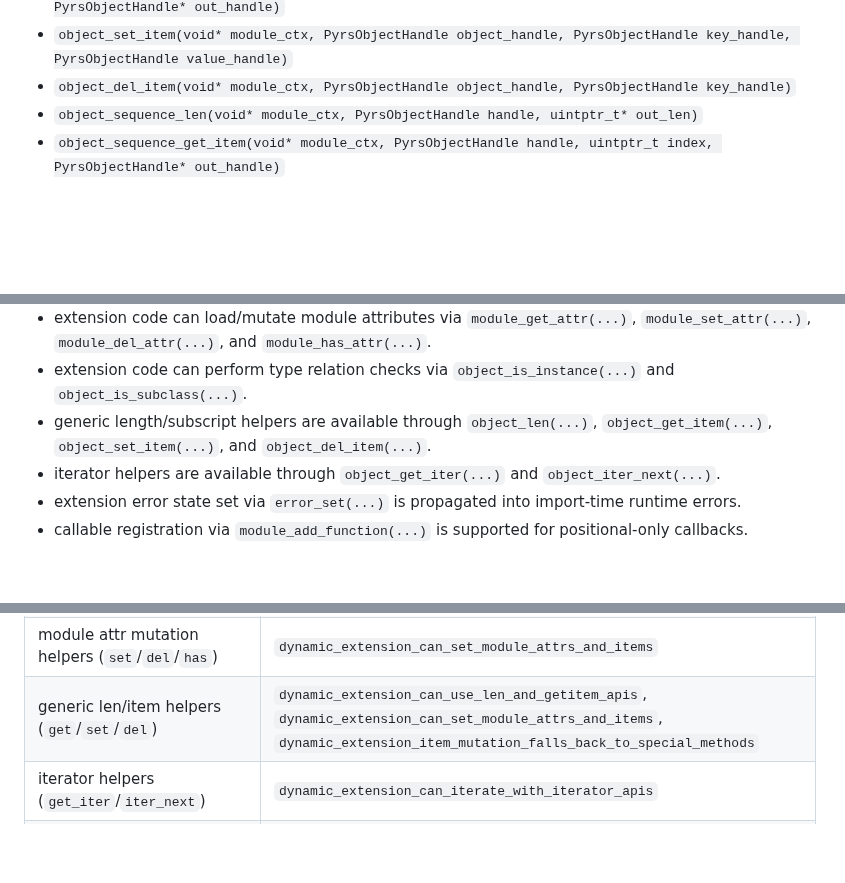
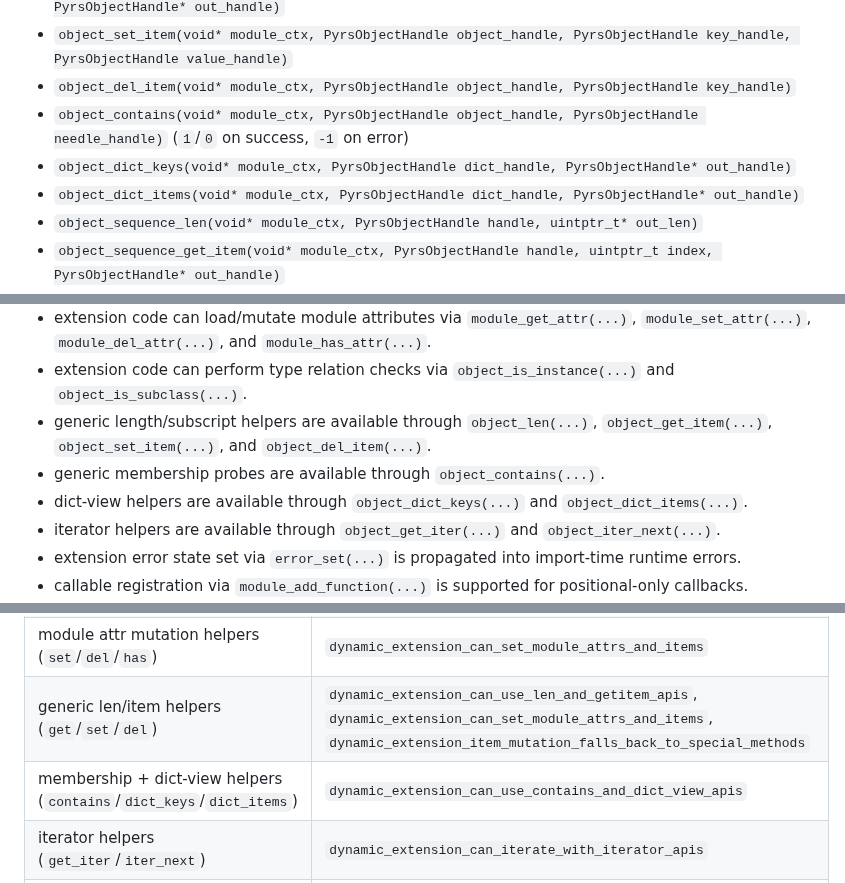
Before and after one commit to BlueBlazin/pyrs, a Markdown page: docs/EXTENSION_CAPI_V1.md, 3 parts joined by grey strips. Rendered like a GitHub page; blank space fills up the shorter version.

Commit message:
docs: record contains and dict-view extension APIs

```diff
--- a/docs/EXTENSION_CAPI_V1.md
+++ b/docs/EXTENSION_CAPI_V1.md
@@ -49,6 +49,9 @@ This is the first shipped `libpyrs-capi` contract slice used by compiled extensi
 - `object_get_item(void* module_ctx, PyrsObjectHandle object_handle, PyrsObjectHandle key_handle, PyrsObjectHandle* out_handle)`
 - `object_set_item(void* module_ctx, PyrsObjectHandle object_handle, PyrsObjectHandle key_handle, PyrsObjectHandle value_handle)`
 - `object_del_item(void* module_ctx, PyrsObjectHandle object_handle, PyrsObjectHandle key_handle)`
+- `object_contains(void* module_ctx, PyrsObjectHandle object_handle, PyrsObjectHandle needle_handle)` (`1`/`0` on success, `-1` on error)
+- `object_dict_keys(void* module_ctx, PyrsObjectHandle dict_handle, PyrsObjectHandle* out_handle)`
+- `object_dict_items(void* module_ctx, PyrsObjectHandle dict_handle, PyrsObjectHandle* out_handle)`
 - `object_sequence_len(void* module_ctx, PyrsObjectHandle handle, uintptr_t* out_len)`
 - `object_sequence_get_item(void* module_ctx, PyrsObjectHandle handle, uintptr_t index, PyrsObjectHandle* out_handle)`
 - `object_get_iter(void* module_ctx, PyrsObjectHandle handle, PyrsObjectHandle* out_handle)`
@@ -94,6 +97,8 @@ Return semantics:
 - extension code can load/mutate module attributes via `module_get_attr(...)`, `module_set_attr(...)`, `module_del_attr(...)`, and `module_has_attr(...)`.
 - extension code can perform type relation checks via `object_is_instance(...)` and `object_is_subclass(...)`.
 - generic length/subscript helpers are available through `object_len(...)`, `object_get_item(...)`, `object_set_item(...)`, and `object_del_item(...)`.
+- generic membership probes are available through `object_contains(...)`.
+- dict-view helpers are available through `object_dict_keys(...)` and `object_dict_items(...)`.
 - iterator helpers are available through `object_get_iter(...)` and `object_iter_next(...)`.
 - extension error state set via `error_set(...)` is propagated into import-time runtime errors.
 - callable registration via `module_add_function(...)` is supported for positional-only callbacks.
@@ -124,6 +129,7 @@ These are tracked in `/Users/$USER/pyrs/docs/EXTENSION_CAPABILITY_MATRIX.md`.
 | handle constructors + typed getters | `dynamic_extension_can_set_module_values_via_object_handles` |
 | module attr mutation helpers (`set`/`del`/`has`) | `dynamic_extension_can_set_module_attrs_and_items` |
 | generic len/item helpers (`get`/`set`/`del`) | `dynamic_extension_can_use_len_and_getitem_apis`, `dynamic_extension_can_set_module_attrs_and_items`, `dynamic_extension_item_mutation_falls_back_to_special_methods` |
+| membership + dict-view helpers (`contains`/`dict_keys`/`dict_items`) | `dynamic_extension_can_use_contains_and_dict_view_apis` |
 | iterator helpers (`get_iter`/`iter_next`) | `dynamic_extension_can_iterate_with_iterator_apis` |
 | list/dict sequence+mapping mutation | `dynamic_extension_can_set_module_values_via_object_handles`, `dynamic_extension_mixed_surface_roundtrip` |
 | object attribute helpers (`get`/`set`/`del`/`has`) | `dynamic_extension_can_get_set_and_del_object_attributes` |
```
Also changed, not shown: AGENTS.md (+2 -0 lines), docs/EXTENSION_CAPABILITY_MATRIX.md (+2 -2 lines).
